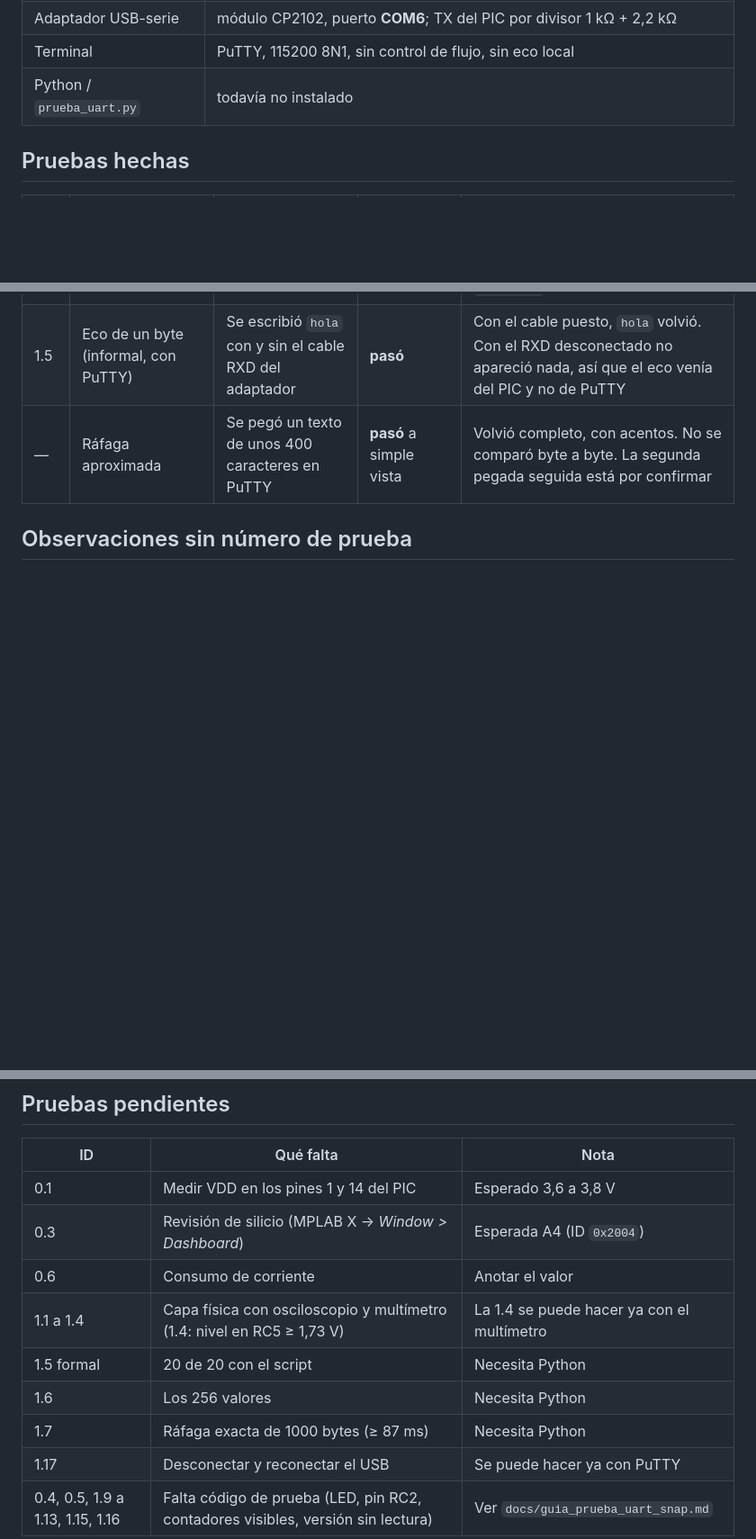
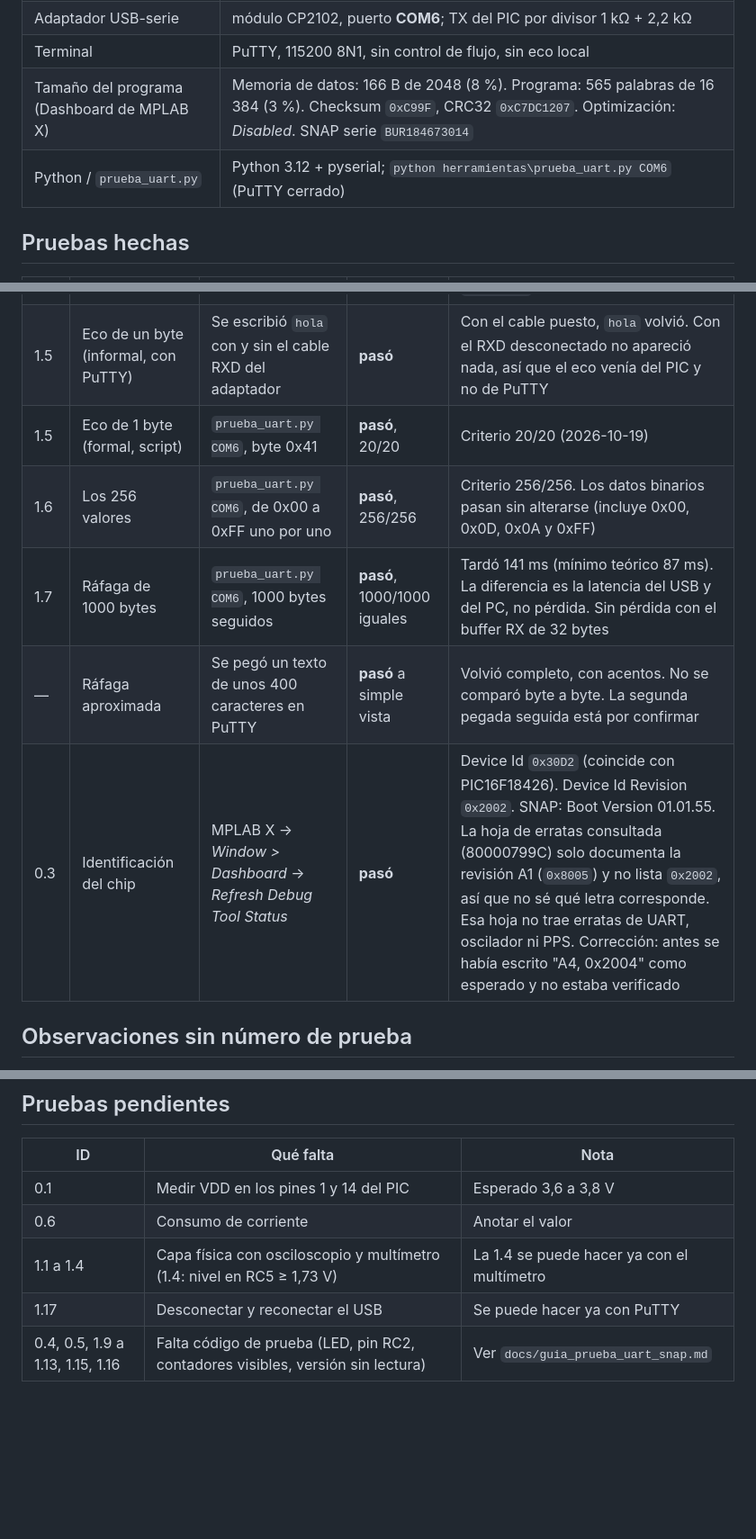
Before and after one commit to juancalderonlaratilin-ai/micro3, a Markdown page: docs/resultados_pruebas_uart.md, 3 parts joined by grey strips. Shown at 90% size. Rendered like a GitHub page; blank space fills up the shorter version.

Commit message:
docs: resultados pruebas UART 1.5-1.7 y 0.3

```diff
--- a/docs/resultados_pruebas_uart.md
+++ b/docs/resultados_pruebas_uart.md
@@ -15,7 +15,8 @@ Proyecto Micro 3 · Primera sesión de pruebas: 2026-10-19 · Procedimiento: `do
 | Alimentación de la placa | 3,7 V (fuente de laboratorio) |
 | Adaptador USB-serie | módulo CP2102, puerto **COM6**; TX del PIC por divisor 1 kΩ + 2,2 kΩ |
 | Terminal | PuTTY, 115200 8N1, sin control de flujo, sin eco local |
-| Python / `prueba_uart.py` | todavía no instalado |
+| Tamaño del programa (Dashboard de MPLAB X) | Memoria de datos: 166 B de 2048 (8 %). Programa: 565 palabras de 16 384 (3 %). Checksum `0xC99F`, CRC32 `0xC7DC1207`. Optimización: *Disabled*. SNAP serie `BUR184673014` |
+| Python / `prueba_uart.py` | Python 3.12 + pyserial; `python herramientas\prueba_uart.py COM6` (PuTTY cerrado) |
 
 ## Pruebas hechas
 
@@ -25,7 +26,11 @@ Proyecto Micro 3 · Primera sesión de pruebas: 2026-10-19 · Procedimiento: `do
 | 0.2 | Programación con SNAP | *Make and Program Device* | **pasó** | La persona confirmó que cargó el código. No se copió el mensaje de MPLAB X |
 | 1.18 | Saludo tras el reinicio | Terminal abierta, se apaga y enciende la placa | **pasó** | Apareció `Micro3 listo`. Confirma también el reloj de 16 MHz y el baud de 115200 (si no, saldrían caracteres erróneos), las interrupciones y `tx_string` |
 | 1.5 | Eco de un byte (informal, con PuTTY) | Se escribió `hola` con y sin el cable RXD del adaptador | **pasó** | Con el cable puesto, `hola` volvió. Con el RXD desconectado no apareció nada, así que el eco venía del PIC y no de PuTTY |
+| 1.5 | Eco de 1 byte (formal, script) | `prueba_uart.py COM6`, byte 0x41 | **pasó**, 20/20 | Criterio 20/20 (2026-10-19) |
+| 1.6 | Los 256 valores | `prueba_uart.py COM6`, de 0x00 a 0xFF uno por uno | **pasó**, 256/256 | Criterio 256/256. Los datos binarios pasan sin alterarse (incluye 0x00, 0x0D, 0x0A y 0xFF) |
+| 1.7 | Ráfaga de 1000 bytes | `prueba_uart.py COM6`, 1000 bytes seguidos | **pasó**, 1000/1000 iguales | Tardó 141 ms (mínimo teórico 87 ms). La diferencia es la latencia del USB y del PC, no pérdida. Sin pérdida con el buffer RX de 32 bytes |
 | — | Ráfaga aproximada | Se pegó un texto de unos 400 caracteres en PuTTY | **pasó** a simple vista | Volvió completo, con acentos. No se comparó byte a byte. La segunda pegada seguida está por confirmar |
+| 0.3 | Identificación del chip | MPLAB X → *Window > Dashboard* → *Refresh Debug Tool Status* | **pasó** | Device Id `0x30D2` (coincide con PIC16F18426). Device Id Revision `0x2002`. SNAP: Boot Version 01.01.55. La hoja de erratas consultada (80000799C) solo documenta la revisión A1 (`0x8005`) y no lista `0x2002`, así que no sé qué letra corresponde. Esa hoja no trae erratas de UART, oscilador ni PPS. Corrección: antes se había escrito "A4, 0x2004" como esperado y no estaba verificado |
 
 ## Observaciones sin número de prueba
 
@@ -37,11 +42,7 @@ Proyecto Micro 3 · Primera sesión de pruebas: 2026-10-19 · Procedimiento: `do
 | ID | Qué falta | Nota |
 |---|---|---|
 | 0.1 | Medir VDD en los pines 1 y 14 del PIC | Esperado 3,6 a 3,8 V |
-| 0.3 | Revisión de silicio (MPLAB X → *Window > Dashboard*) | Esperada A4 (ID `0x2004`) |
 | 0.6 | Consumo de corriente | Anotar el valor |
 | 1.1 a 1.4 | Capa física con osciloscopio y multímetro (1.4: nivel en RC5 ≥ 1,73 V) | La 1.4 se puede hacer ya con el multímetro |
-| 1.5 formal | 20 de 20 con el script | Necesita Python |
-| 1.6 | Los 256 valores | Necesita Python |
-| 1.7 | Ráfaga exacta de 1000 bytes (≥ 87 ms) | Necesita Python |
 | 1.17 | Desconectar y reconectar el USB | Se puede hacer ya con PuTTY |
 | 0.4, 0.5, 1.9 a 1.13, 1.15, 1.16 | Falta código de prueba (LED, pin RC2, contadores visibles, versión sin lectura) | Ver `docs/guia_prueba_uart_snap.md` |
```
Also changed, not shown: docs/protocolos_prueba.md (+1 -1 lines).
